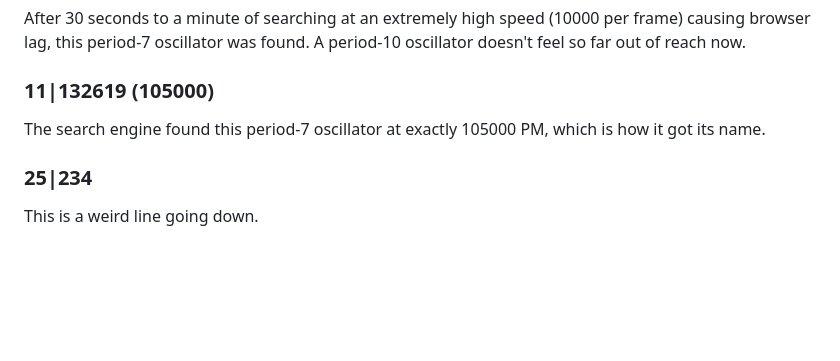
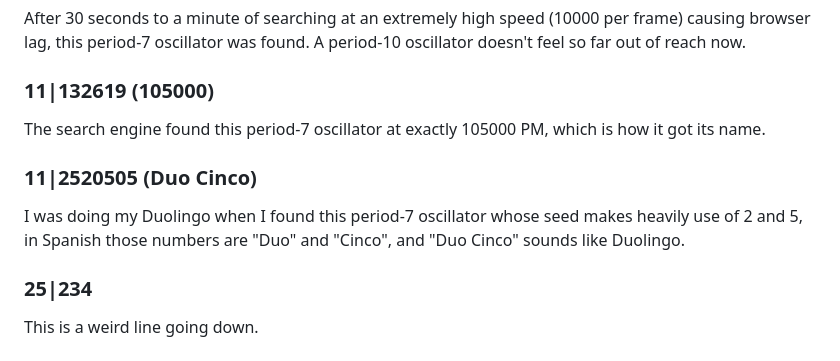
Before and after one commit to tommyaweosme/hash-random-emergence, a Markdown page: README.md, the part around the change. Rendered like a GitHub page; blank space fills up the shorter version.

```diff
--- a/README.md
+++ b/README.md
@@ -83,5 +83,7 @@ This is a period-6 oscillator found on complete accident while testing a search
 After 30 seconds to a minute of searching at an extremely high speed (10000 per frame) causing browser lag, this period-7 oscillator was found. A period-10 oscillator doesn't feel so far out of reach now.
 ### 11|132619 (105000)
 The search engine found this period-7 oscillator at exactly 105000 PM, which is how it got its name.
+### 11|2520505 (Duo Cinco)
+I was doing my Duolingo when I found this period-7 oscillator whose seed makes heavily use of 2 and 5, in Spanish those numbers are "Duo" and "Cinco", and "Duo Cinco" sounds like Duolingo.
 ### 25|234
 This is a weird line going down.
```
